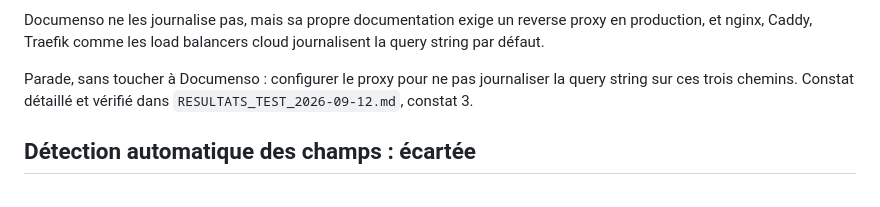
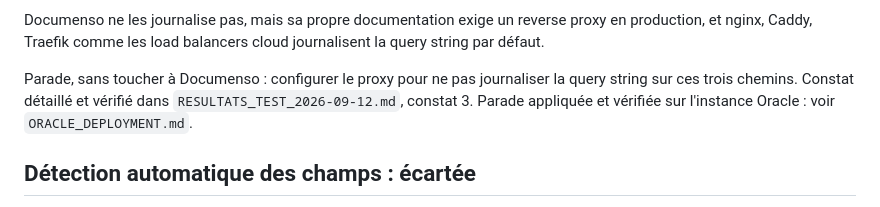
Before and after one commit to leojacques-code/leo-learning, a Markdown page: experiments/documenso-poc/DOCUMENSO_POC.md, the part around one of its changes. Drawn GitHub-style.

```diff
--- a/experiments/documenso-poc/DOCUMENSO_POC.md
+++ b/experiments/documenso-poc/DOCUMENSO_POC.md
@@ -270,7 +274,8 @@ journalisent la query string par défaut.
 
 Parade, sans toucher à Documenso : configurer le proxy pour ne pas journaliser
 la query string sur ces trois chemins. Constat détaillé et vérifié dans
-`RESULTATS_TEST_2026-09-12.md`, constat 3.
+`RESULTATS_TEST_2026-09-12.md`, constat 3. Parade appliquée et vérifiée sur
+l'instance Oracle : voir `ORACLE_DEPLOYMENT.md`.
 
 ## Détection automatique des champs : écartée
 
```
Also changed, not shown: other parts of experiments/documenso-poc/DOCUMENSO_POC.md (+17 -11 lines).
